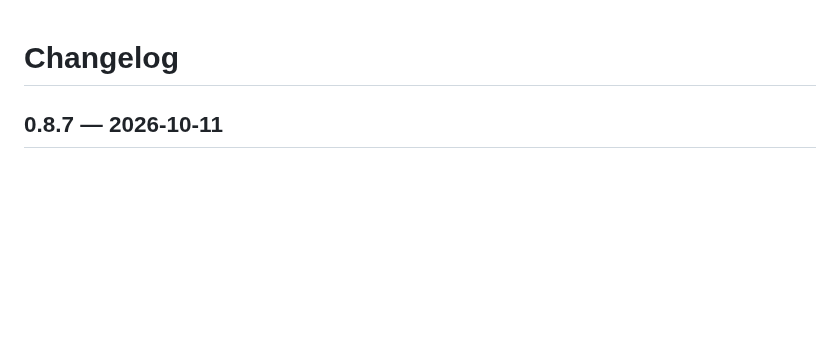
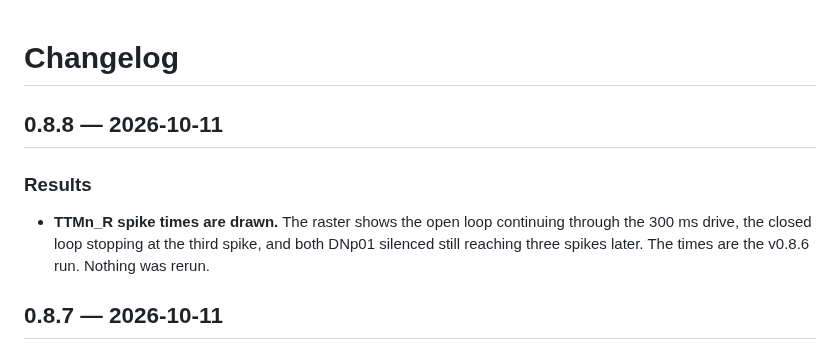
Before and after one commit to gianlucamazza/flymsg, a Markdown page: CHANGELOG.md, the part around the change. GitHub-like rendering; blank space fills up the shorter version.

```diff
--- a/CHANGELOG.md
+++ b/CHANGELOG.md
@@ -1,4 +1,13 @@
 # Changelog
+
+## 0.8.8 — 2026-10-11
+
+### Results
+
+- **TTMn_R spike times are drawn.** The raster shows the open loop continuing
+  through the 300 ms drive, the closed loop stopping at the third spike, and both
+  DNp01 silenced still reaching three spikes later. The times are the v0.8.6 run.
+  Nothing was rerun.
 
 ## 0.8.7 — 2026-10-11
 
```
Also changed, not shown: README.md (+9 -0 lines), docs/behavior.md (+6 -0 lines), docs/img/looming-jump.png (added), 3 other files.
